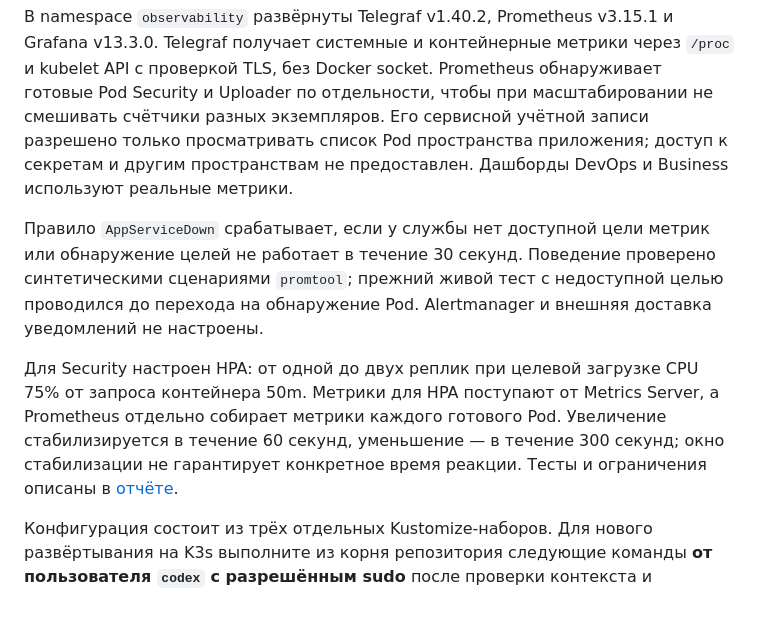
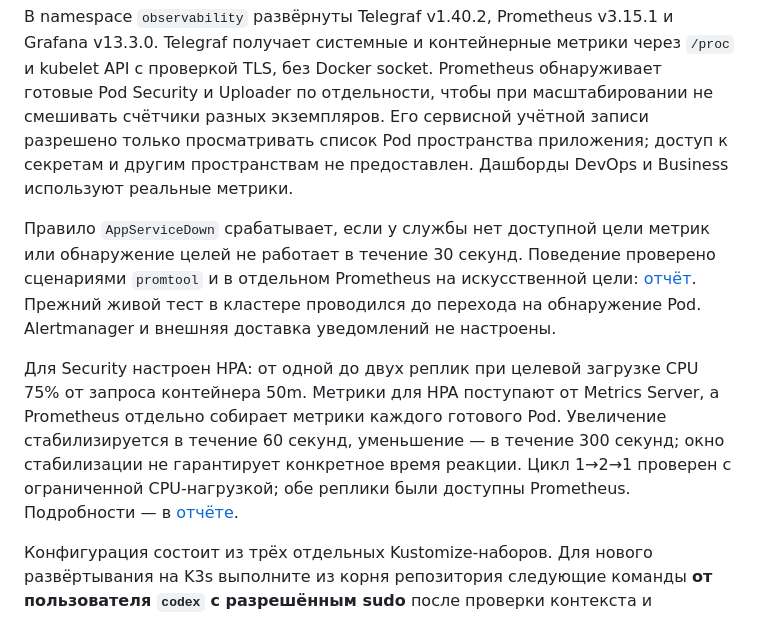
Before and after one commit to Folau1/microservices-observability, a Markdown page: README.md, the part around one of its changes. Rendered like a GitHub page.

```diff
--- a/README.md
+++ b/README.md
@@ -71,9 +71,9 @@ Ingress направляет `/` во frontend, `/api/security` в Security и `
 
 В namespace `observability` развёрнуты Telegraf v1.40.2, Prometheus v3.15.1 и Grafana v13.3.0. Telegraf получает системные и контейнерные метрики через `/proc` и kubelet API с проверкой TLS, без Docker socket. Prometheus обнаруживает готовые Pod Security и Uploader по отдельности, чтобы при масштабировании не смешивать счётчики разных экземпляров. Его сервисной учётной записи разрешено только просматривать список Pod пространства приложения; доступ к секретам и другим пространствам не предоставлен. Дашборды DevOps и Business используют реальные метрики.
 
-Правило `AppServiceDown` срабатывает, если у службы нет доступной цели метрик или обнаружение целей не работает в течение 30 секунд. Поведение проверено синтетическими сценариями `promtool`; прежний живой тест с недоступной целью проводился до перехода на обнаружение Pod. Alertmanager и внешняя доставка уведомлений не настроены.
+Правило `AppServiceDown` срабатывает, если у службы нет доступной цели метрик или обнаружение целей не работает в течение 30 секунд. Поведение проверено сценариями `promtool` и в отдельном Prometheus на искусственной цели: [отчёт](docs/test-results/2026-11-10-alert.md). Прежний живой тест в кластере проводился до перехода на обнаружение Pod. Alertmanager и внешняя доставка уведомлений не настроены.
 
-Для Security настроен HPA: от одной до двух реплик при целевой загрузке CPU 75% от запроса контейнера 50m. Метрики для HPA поступают от Metrics Server, а Prometheus отдельно собирает метрики каждого готового Pod. Увеличение стабилизируется в течение 60 секунд, уменьшение — в течение 300 секунд; окно стабилизации не гарантирует конкретное время реакции. Тесты и ограничения описаны в [отчёте](docs/test-results/2026-11-08-hpa.md).
+Для Security настроен HPA: от одной до двух реплик при целевой загрузке CPU 75% от запроса контейнера 50m. Метрики для HPA поступают от Metrics Server, а Prometheus отдельно собирает метрики каждого готового Pod. Увеличение стабилизируется в течение 60 секунд, уменьшение — в течение 300 секунд; окно стабилизации не гарантирует конкретное время реакции. Цикл 1→2→1 проверен с ограниченной CPU-нагрузкой; обе реплики были доступны Prometheus. Подробности — в [отчёте](docs/test-results/2026-11-10-hpa.md).
 
 Конфигурация состоит из трёх отдельных Kustomize-наборов. Для нового развёртывания на K3s выполните из корня репозитория следующие команды **от пользователя `codex` с разрешённым sudo** после проверки контекста и получения разрешения на изменение кластера:
 
```
Also changed, not shown: other parts of README.md (+9 -1 lines), docs/plan.md (+1 -1 lines), docs/test-results/2026-11-10-alert.md (added, +7 -0 lines), docs/test-results/2026-11-10-api-load.md (added, +15 -0 lines), docs/test-results/2026-11-10-hpa.md (added, +9 -0 lines), docs/images/frontend.png (added), docs/images/prometheus-targets.png (added), 4 other files.
